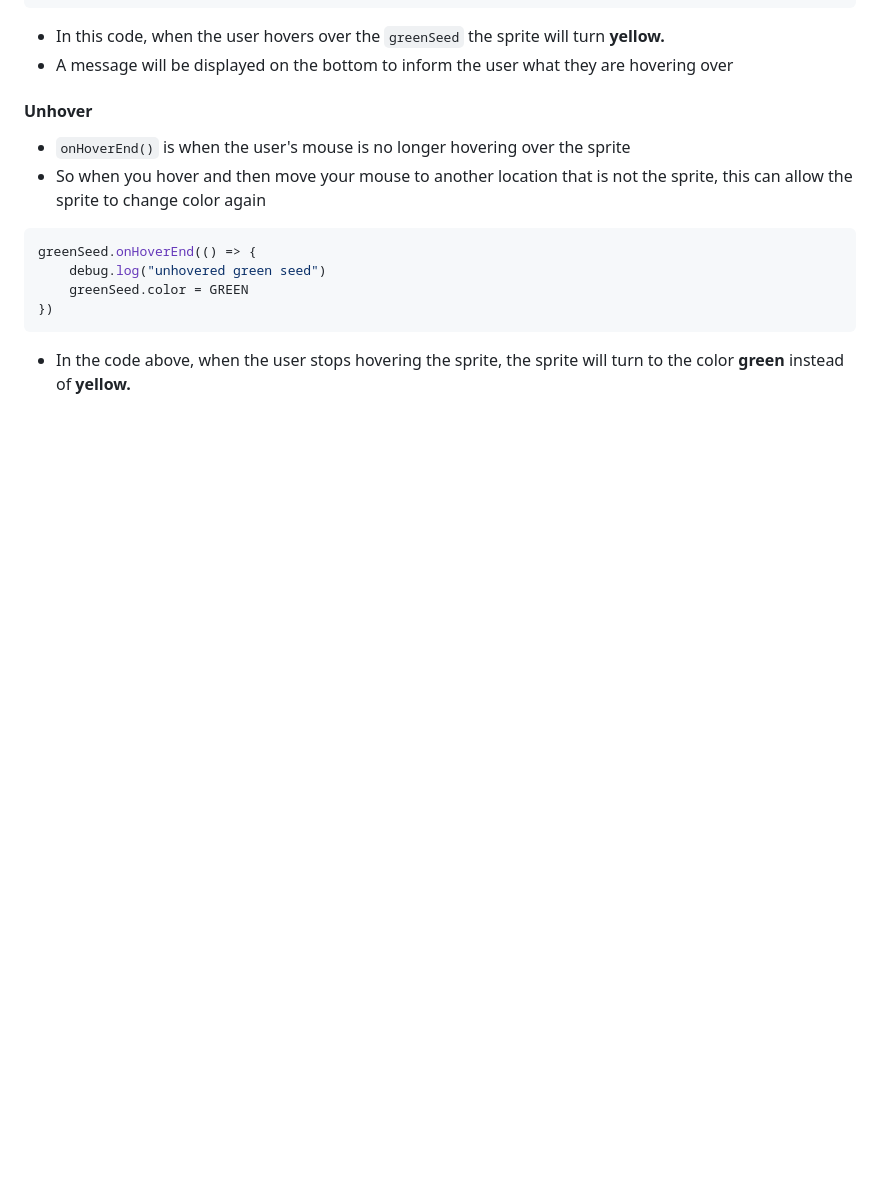
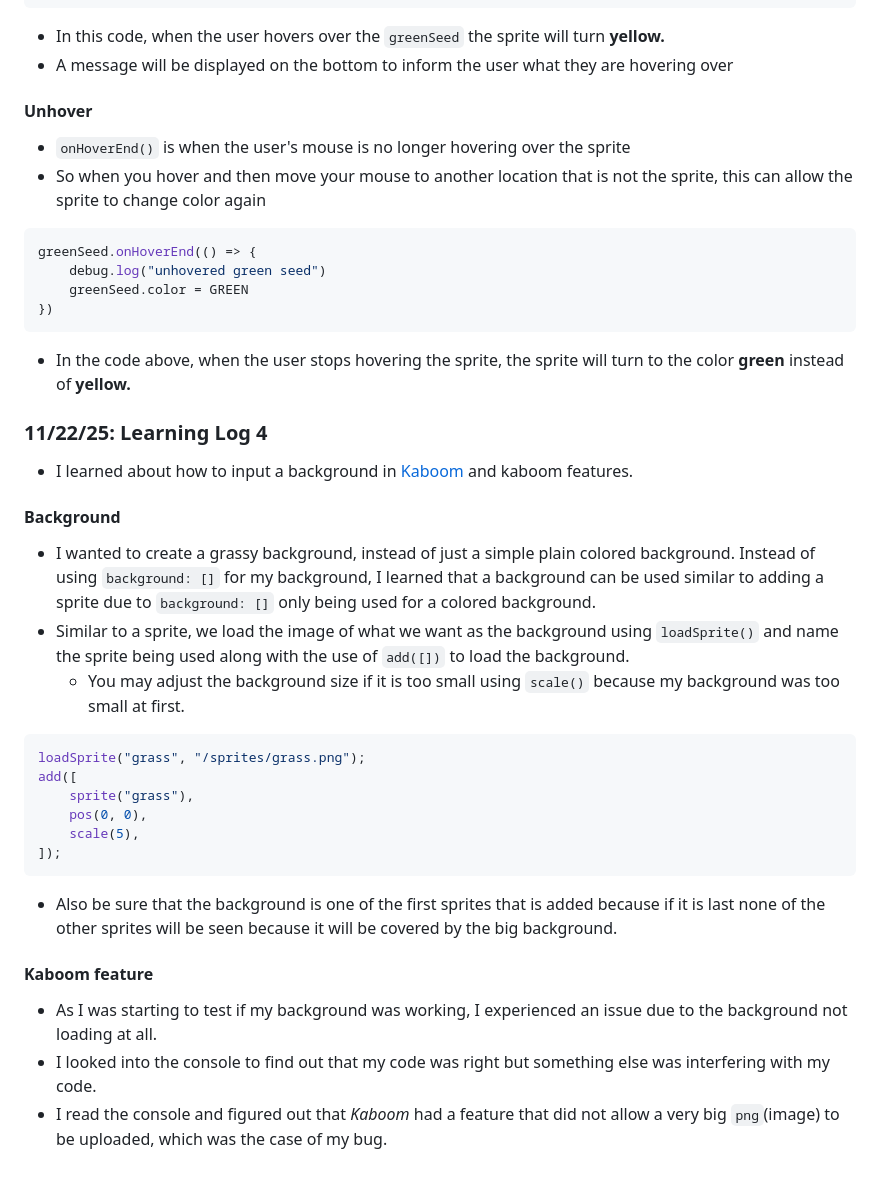
Before and after one commit to cammiw4628/sep11-freedom-project, a Markdown page: tool/learning-log.md, the part around the change. Drawn GitHub-style; blank space fills up the shorter version.

Commit message:
update repo

````diff
--- a/tool/learning-log.md
+++ b/tool/learning-log.md
@@ -81,6 +81,26 @@ greenSeed.onHoverEnd(() => {
 ```
  * In the code above, when the user stops hovering the sprite, the sprite will turn to the color **green** instead of **yellow.**
 
+### 11/22/25: Learning Log 4
+ * I learned about how to input a background in [Kaboom](http://kaboomjs.com/) and kaboom features.
+#### Background
+ * I wanted to create a grassy background, instead of just a simple plain colored background. Instead of using `background: []` for my background, I learned that a background can be used similar to adding a sprite due to `background: []` only being used for a colored background.
+ * Similar to a sprite, we load the image of what we want as the background using `loadSprite()` and name the sprite being used along with the use of `add([])` to load the background.
+    *   You may adjust the background size if it is too small using `scale()` because my background was too small at first.
+```JS
+loadSprite("grass", "/sprites/grass.png");
+add([
+    sprite("grass"),
+    pos(0, 0),
+    scale(5),
+]);
+```
+ * Also be sure that the background is one of the first sprites that is added because if it is last none of the other sprites will be seen because it will be covered by the big background.
+#### Kaboom feature
+ * As I was starting to test if my background was working, I experienced an issue due to the background not loading at all.
+ * I looked into the console to find out that my code was right but something else was interfering with my code.
+ * I read the console and figured out that _Kaboom_ had a feature that did not allow a very big `png`(image) to be uploaded, which was the case of my bug.
+
 
 <!--
 * Links you used today (websites, videos, etc)
````
